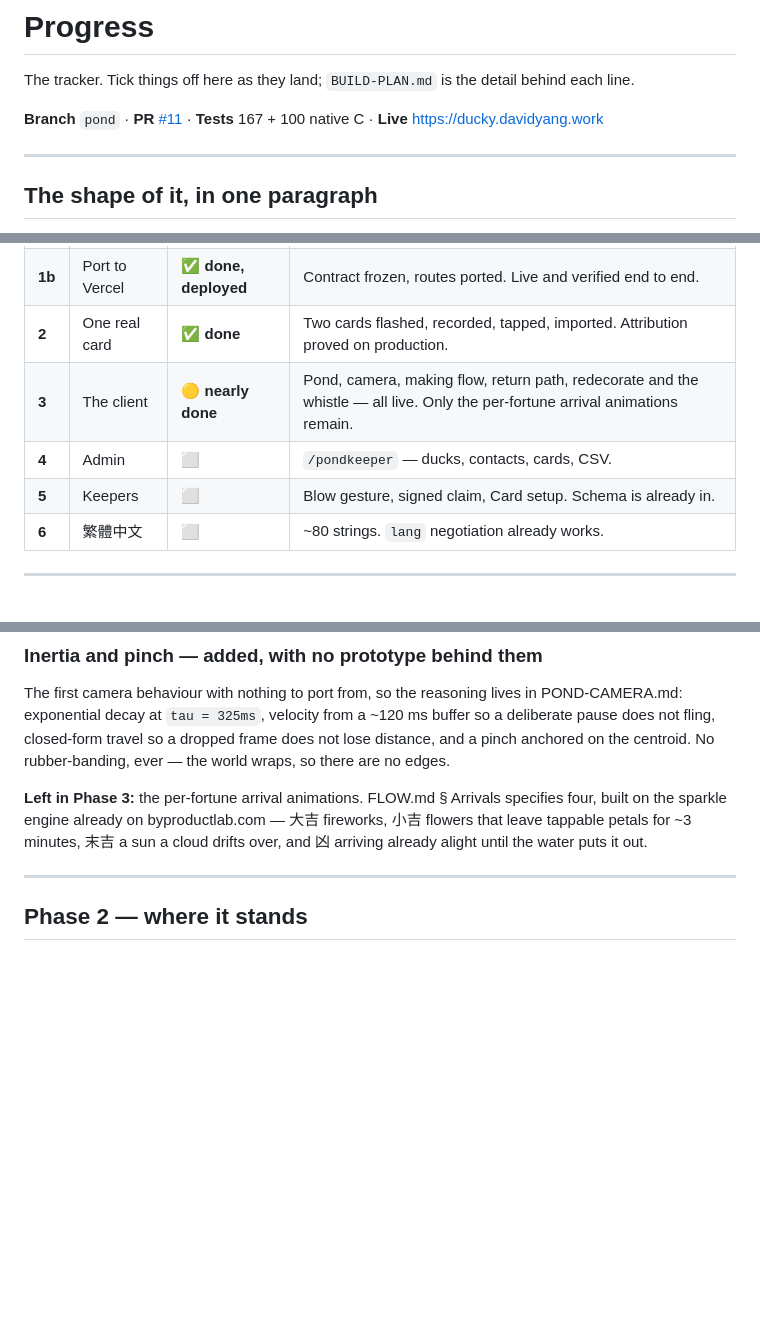
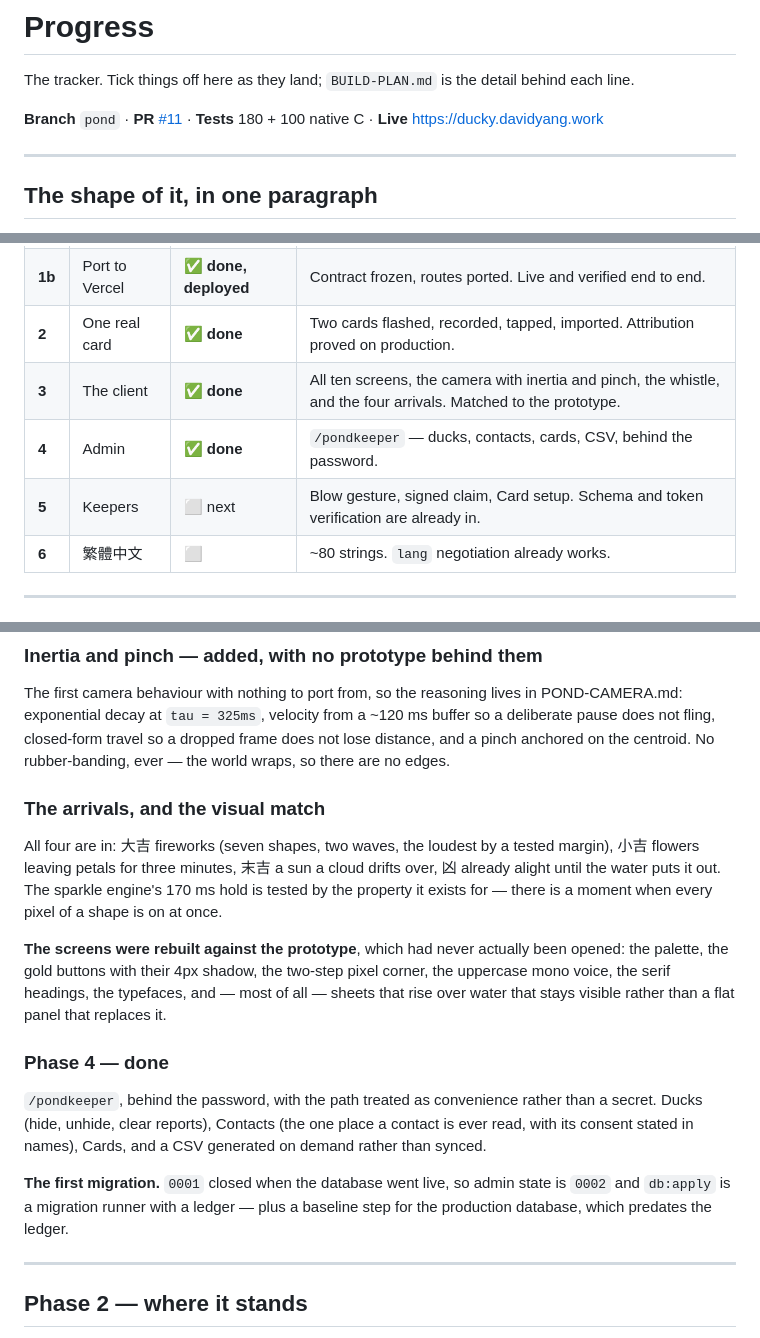
Before and after one commit to PowerPlane/insert-coin, a Markdown page: docs/pond/PROGRESS.md, 3 parts joined by grey strips. Rendered like a GitHub page; blank space fills up the shorter version.

Commit message:
pond: Phases 3 and 4 done
All ten client screens, the camera with inertia and pinch, the whistle, the
four arrivals, and the pondkeeper. Rebuilt against the prototype rather
than against the rules alone. Phase 5 — keepers — is next, and its schema
and token verification already landed in Phases 1b and 2.

Co-Authored-By: Claude Opus 5 (1M context) <noreply@anthropic.com>
Claude-Session: https://claude.ai/code/session_01RkfdFVYGoAen4NUTKu3Bbx

```diff
--- a/docs/pond/PROGRESS.md
+++ b/docs/pond/PROGRESS.md
@@ -4,7 +4,7 @@ The tracker. Tick things off here as they land; `BUILD-PLAN.md` is the
 detail behind each line.
 
 **Branch** `pond` · **PR** [#11](https://github.com/PowerPlane/insert-coin/pull/11)
-· **Tests** 167 + 100 native C · **Live** <https://ducky.davidyang.work>
+· **Tests** 180 + 100 native C · **Live** <https://ducky.davidyang.work>
 
 ---
 
@@ -26,9 +26,9 @@ flashed identically, each giving itself an identity on first boot.
 | **1a** | Turso adapter | ✅ **done** | D1-shaped interface, batch, `meta.changes`. |
 | **1b** | Port to Vercel | ✅ **done, deployed** | Contract frozen, routes ported. Live and verified end to end. |
 | **2** | One real card | ✅ **done** | Two cards flashed, recorded, tapped, imported. Attribution proved on production. |
-| **3** | The client | 🟡 **nearly done** | Pond, camera, making flow, return path, redecorate and the whistle — all live. Only the per-fortune arrival animations remain. |
-| **4** | Admin | ⬜ | `/pondkeeper` — ducks, contacts, cards, CSV. |
-| **5** | Keepers | ⬜ | Blow gesture, signed claim, Card setup. Schema is already in. |
+| **3** | The client | ✅ **done** | All ten screens, the camera with inertia and pinch, the whistle, and the four arrivals. Matched to the prototype. |
+| **4** | Admin | ✅ **done** | `/pondkeeper` — ducks, contacts, cards, CSV, behind the password. |
+| **5** | Keepers | ⬜ next | Blow gesture, signed claim, Card setup. Schema and token verification are already in. |
 | **6** | 繁體中文 | ⬜ | ~80 strings. `lang` negotiation already works. |
 
 ---
@@ -107,11 +107,30 @@ a ~120 ms buffer so a deliberate pause does not fling, closed-form travel
 so a dropped frame does not lose distance, and a pinch anchored on the
 centroid. No rubber-banding, ever — the world wraps, so there are no edges.
 
-**Left in Phase 3:** the per-fortune arrival animations. FLOW.md § Arrivals
-specifies four, built on the sparkle engine already on byproductlab.com —
-大吉 fireworks, 小吉 flowers that leave tappable petals for ~3 minutes,
-末吉 a sun a cloud drifts over, and 凶 arriving already alight until the
-water puts it out.
+### The arrivals, and the visual match
+
+All four are in: 大吉 fireworks (seven shapes, two waves, the loudest by a
+tested margin), 小吉 flowers leaving petals for three minutes, 末吉 a sun a
+cloud drifts over, 凶 already alight until the water puts it out. The
+sparkle engine's 170 ms hold is tested by the property it exists for —
+there is a moment when every pixel of a shape is on at once.
+
+**The screens were rebuilt against the prototype**, which had never actually
+been opened: the palette, the gold buttons with their 4px shadow, the
+two-step pixel corner, the uppercase mono voice, the serif headings, the
+typefaces, and — most of all — sheets that rise over water that stays
+visible rather than a flat panel that replaces it.
+
+### Phase 4 — done
+
+`/pondkeeper`, behind the password, with the path treated as convenience
+rather than a secret. Ducks (hide, unhide, clear reports), Contacts (the one
+place a contact is ever read, with its consent stated in names), Cards, and
+a CSV generated on demand rather than synced.
+
+**The first migration.** `0001` closed when the database went live, so admin
+state is `0002` and `db:apply` is a migration runner with a ledger — plus a
+baseline step for the production database, which predates the ledger.
 
 ---
 
```
